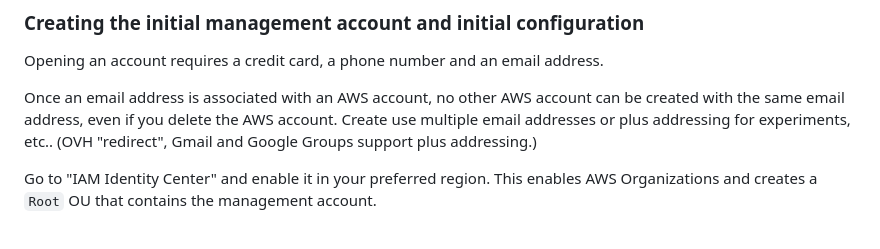
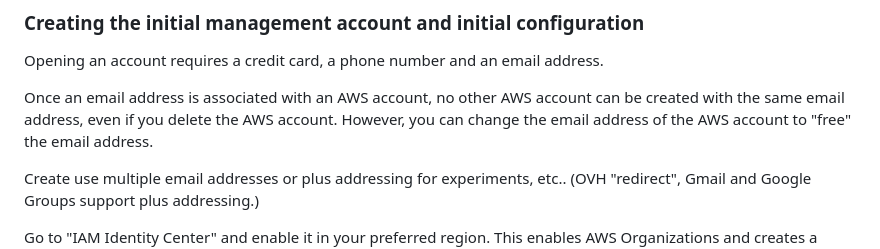
Before and after one commit to alexpdp7/alexpdp7, a Markdown page: misc/aws/account_setup_notes.md, the part around the change. GitHub-like rendering.

Commit message:
Add note about changing account email addresses

```diff
--- a/misc/aws/account_setup_notes.md
+++ b/misc/aws/account_setup_notes.md
@@ -11,6 +11,8 @@
 Opening an account requires a credit card, a phone number and an email address.
 
 Once an email address is associated with an AWS account, no other AWS account can be created with the same email address, even if you delete the AWS account.
+However, you can change the email address of the AWS account to "free" the email address.
+
 Create use multiple email addresses or plus addressing for experiments, etc..
 (OVH "redirect", Gmail and Google Groups support plus addressing.)
 
```
